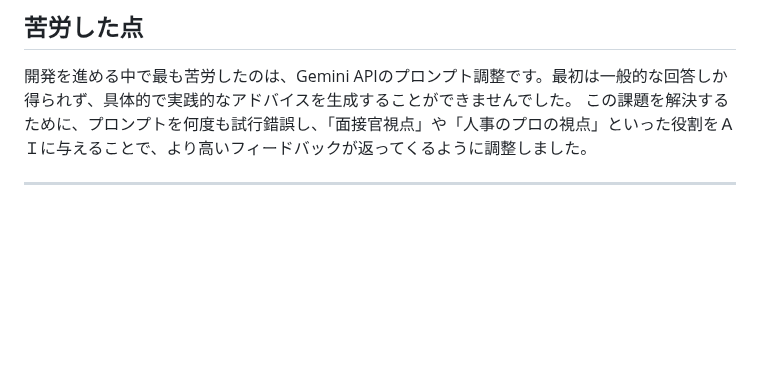
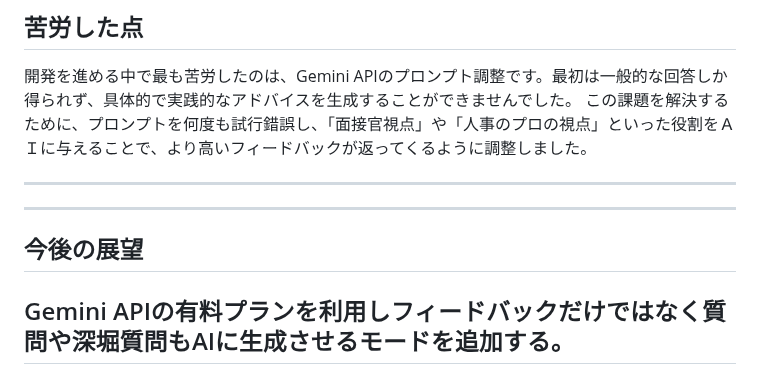
Before and after one commit to harut-11/AImensetutaisaku, a Markdown page: README.md, the part around the change. GitHub-like rendering; blank space fills up the shorter version.

```diff
--- a/README.md
+++ b/README.md
@@ -157,3 +157,8 @@ npm -v
 この課題を解決するために、プロンプトを何度も試行錯誤し、「面接官視点」や「人事のプロの視点」といった役割をＡＩに与えることで、より高いフィードバックが返ってくるように調整しました。
 
 ---
+
+---
+## 今後の展望
+Gemini APIの有料プランを利用しフィードバックだけではなく質問や深堀質問もAIに生成させるモードを追加する。
+---
```
